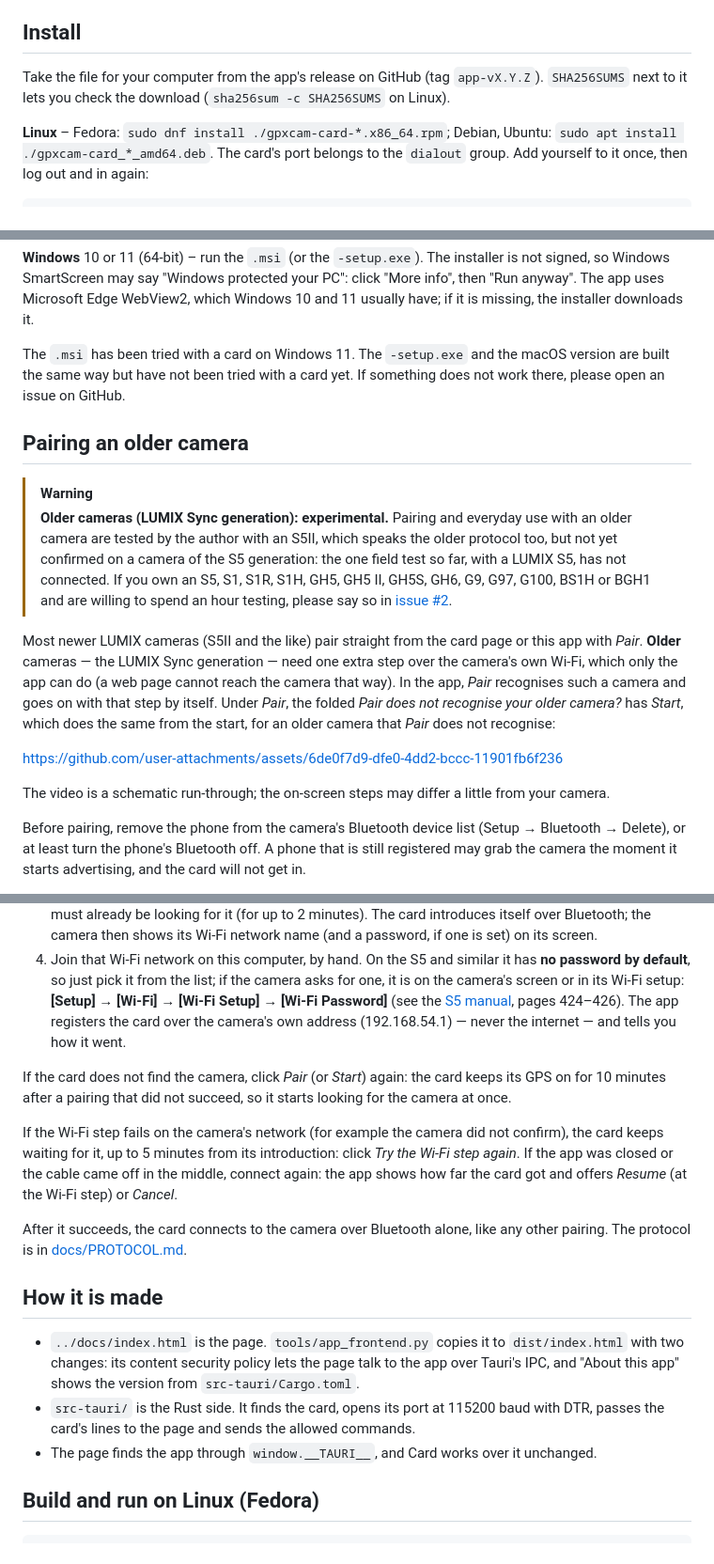
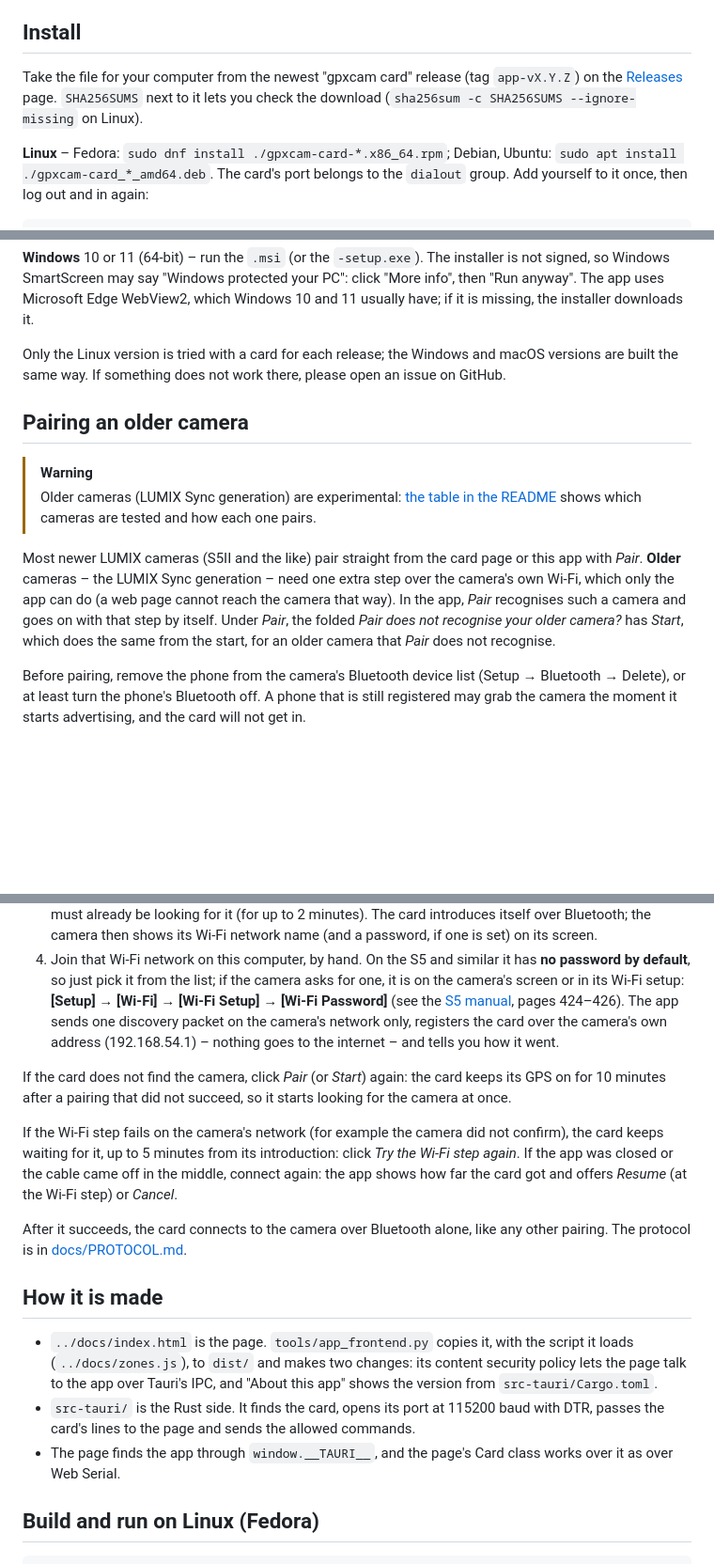
Before and after one commit to TomaszBojanowski/gpxcam-t1000e, a Markdown page: app/README.md, 3 parts joined by grey strips. Shown at 94% size. Drawn GitHub-style; blank space fills up the shorter version.

Commit message:
docs: the READMEs follow app 1.3.0, without repeating each other
From a review of both READMEs:
- app/README no longer links the video of the older-camera pairing, which
  showed the layout of 1.2.0; the card page link opens the page itself.
- The older cameras' warning, with its table, is only in the README;
  app/README points to it. Which versions are tried with a card is said once,
  in app/README: only Linux, for each release.
- Brought up to date: what tools/app_frontend.py copies, where the page's
  zone list comes from, the one discovery packet of the Wi-Fi step, the
  sha256sum check of a single download, coming back to gpxcam after
  Meshtastic.
- Sentences about past versions and events are gone; a comma, one term (LUMIX
  Sync generation), one hyphen in T1000-E, the same dashes, and a fuller
  description of the card page.

```diff
--- a/app/README.md
+++ b/app/README.md
@@ -39,8 +39,9 @@ Chromium with the app's side and a card simulated with made-up values.
 
 ## Install
 
-Take the file for your computer from the app's release on GitHub (tag `app-vX.Y.Z`). `SHA256SUMS`
-next to it lets you check the download (`sha256sum -c SHA256SUMS` on Linux).
+Take the file for your computer from the newest "gpxcam card" release (tag `app-vX.Y.Z`) on the
+[Releases](https://github.com/TomaszBojanowski/gpxcam-t1000e/releases) page. `SHA256SUMS` next to it
+lets you check the download (`sha256sum -c SHA256SUMS --ignore-missing` on Linux).
 
 **Linux** – Fedora: `sudo dnf install ./gpxcam-card-*.x86_64.rpm`; Debian, Ubuntu:
 `sudo apt install ./gpxcam-card_*_amd64.deb`. The card's port belongs to the `dialout` group.
@@ -65,25 +66,20 @@ is not signed, so Windows SmartScreen may say "Windows protected your PC": click
 "Run anyway". The app uses Microsoft Edge WebView2, which Windows 10 and 11 usually have; if it is
 missing, the installer downloads it.
 
-The `.msi` has been tried with a card on Windows 11. The `-setup.exe` and the macOS version are
-built the same way but have not been tried with a card yet.
-If something does not work there, please open an issue on GitHub.
+Only the Linux version is tried with a card for each release; the Windows and macOS versions are
+built the same way. If something does not work there, please open an issue on GitHub.
 
 ## Pairing an older camera
 
 > [!WARNING]
-> **Older cameras (LUMIX Sync generation): experimental.** Pairing and everyday use with an older camera are tested by the author with an S5II, which speaks the older protocol too, but not yet confirmed on a camera of the S5 generation: the one field test so far, with a LUMIX S5, has not connected. If you own an S5, S1, S1R, S1H, GH5, GH5 II, GH5S, GH6, G9, G97, G100, BS1H or BGH1 and are willing to spend an hour testing, please say so in [issue #2](https://github.com/TomaszBojanowski/gpxcam-t1000e/issues/2).
+> Older cameras (LUMIX Sync generation) are experimental: [the table in the README](../README.md#the-desktop-app) shows which cameras are tested and how each one pairs.
 
 Most newer LUMIX cameras (S5II and the like) pair straight from the card page or this app with
-*Pair*. **Older** cameras — the LUMIX Sync generation —
-need one extra step over the camera's own Wi-Fi, which only the app can do (a web page cannot reach
-the camera that way). In the app, *Pair* recognises such a camera and goes on with that step by
-itself. Under *Pair*, the folded *Pair does not recognise your older camera?* has *Start*, which
-does the same from the start, for an older camera that *Pair* does not recognise:
-
-https://github.com/user-attachments/assets/6de0f7d9-dfe0-4dd2-bccc-11901fb6f236
-
-The video is a schematic run-through; the on-screen steps may differ a little from your camera.
+*Pair*. **Older** cameras – the LUMIX Sync generation – need one extra step over the camera's own
+Wi-Fi, which only the app can do (a web page cannot reach the camera that way). In the app, *Pair*
+recognises such a camera and goes on with that step by itself. Under *Pair*, the folded *Pair does
+not recognise your older camera?* has *Start*, which does the same from the start, for an older
+camera that *Pair* does not recognise.
 
 Before pairing, remove the phone from the camera's Bluetooth device list (Setup → Bluetooth →
 Delete), or at least turn the phone's Bluetooth off. A phone that is still registered may grab the
@@ -103,8 +99,9 @@ camera the moment it starts advertising, and the card will not get in.
    default**, so just pick it from the list; if the camera asks for one, it is on the camera's screen
    or in its Wi-Fi setup: **[Setup] → [Wi-Fi] → [Wi-Fi Setup] → [Wi-Fi Password]** (see the
    [S5 manual](https://eww.pavc.panasonic.co.jp/dscoi/DC-S5/GA_GW_GC_GH_GN_GT_GD/DC-S5_DVQP2213ZD_full_eng.pdf),
-   pages 424–426). The app registers the card over the camera's own address (192.168.54.1) — never
-   the internet — and tells you how it went.
+   pages 424–426). The app sends one discovery packet on the camera's network only, registers the
+   card over the camera's own address (192.168.54.1) – nothing goes to the internet – and tells you
+   how it went.
 
 If the card does not find the camera, click *Pair* (or *Start*) again: the card keeps its GPS on for
 10 minutes after a pairing that did not succeed, so it starts looking for the camera at once.
@@ -119,12 +116,14 @@ The protocol is in [docs/PROTOCOL.md](../docs/PROTOCOL.md).
 
 ## How it is made
 
-- `../docs/index.html` is the page. `tools/app_frontend.py` copies it to `dist/index.html` with two
-  changes: its content security policy lets the page talk to the app over Tauri's IPC, and "About
-  this app" shows the version from `src-tauri/Cargo.toml`.
+- `../docs/index.html` is the page. `tools/app_frontend.py` copies it, with the script it loads
+  (`../docs/zones.js`), to `dist/` and makes two changes: its content security policy lets the page
+  talk to the app over Tauri's IPC, and "About this app" shows the version from
+  `src-tauri/Cargo.toml`.
 - `src-tauri/` is the Rust side. It finds the card, opens its port at 115200 baud with DTR, passes
   the card's lines to the page and sends the allowed commands.
-- The page finds the app through `window.__TAURI__`, and Card works over it unchanged.
+- The page finds the app through `window.__TAURI__`, and the page's Card class works over it as
+  over Web Serial.
 
 ## Build and run on Linux (Fedora)
 
```
Also changed, not shown: other parts of app/README.md (+2 -2 lines), README.md (+11 -11 lines).
